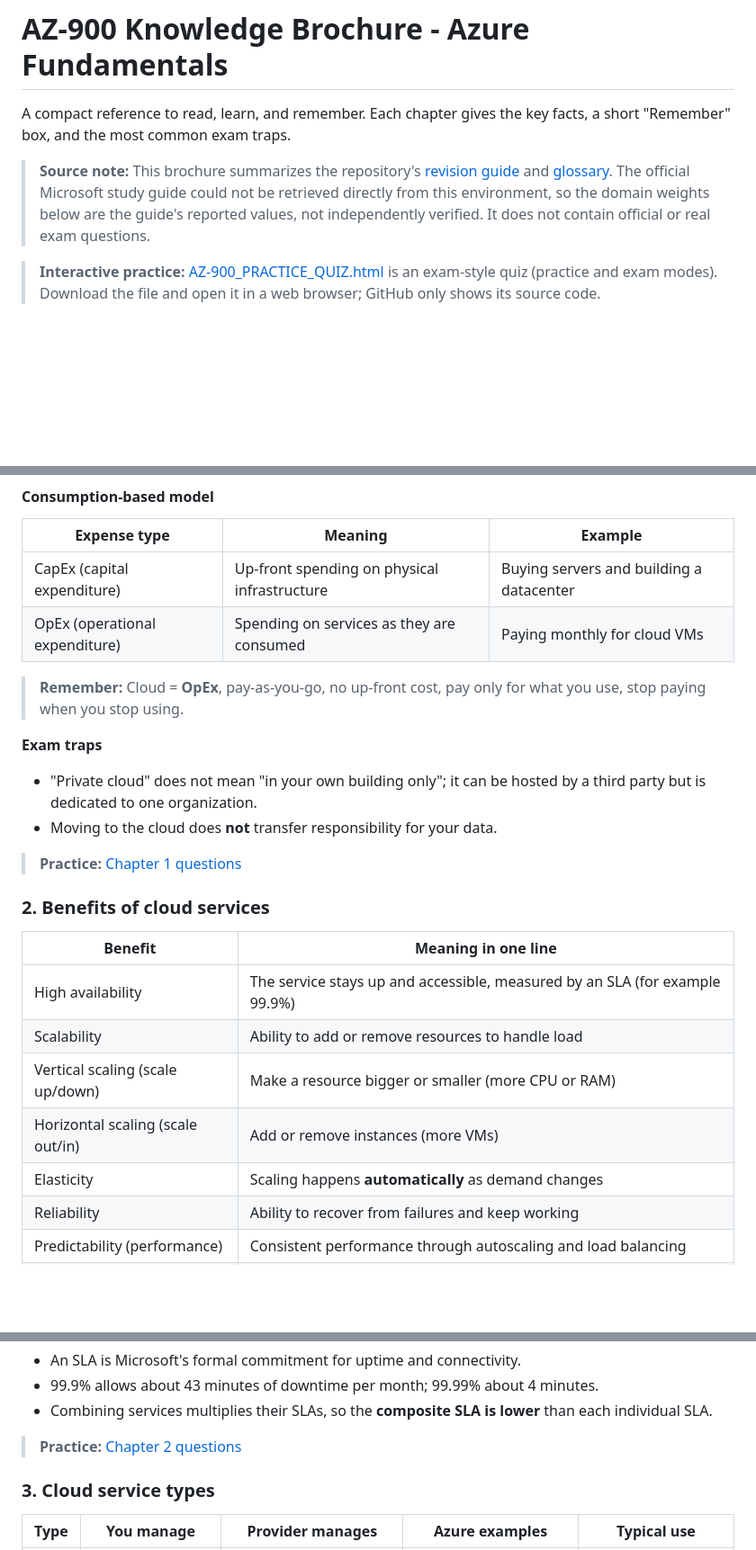
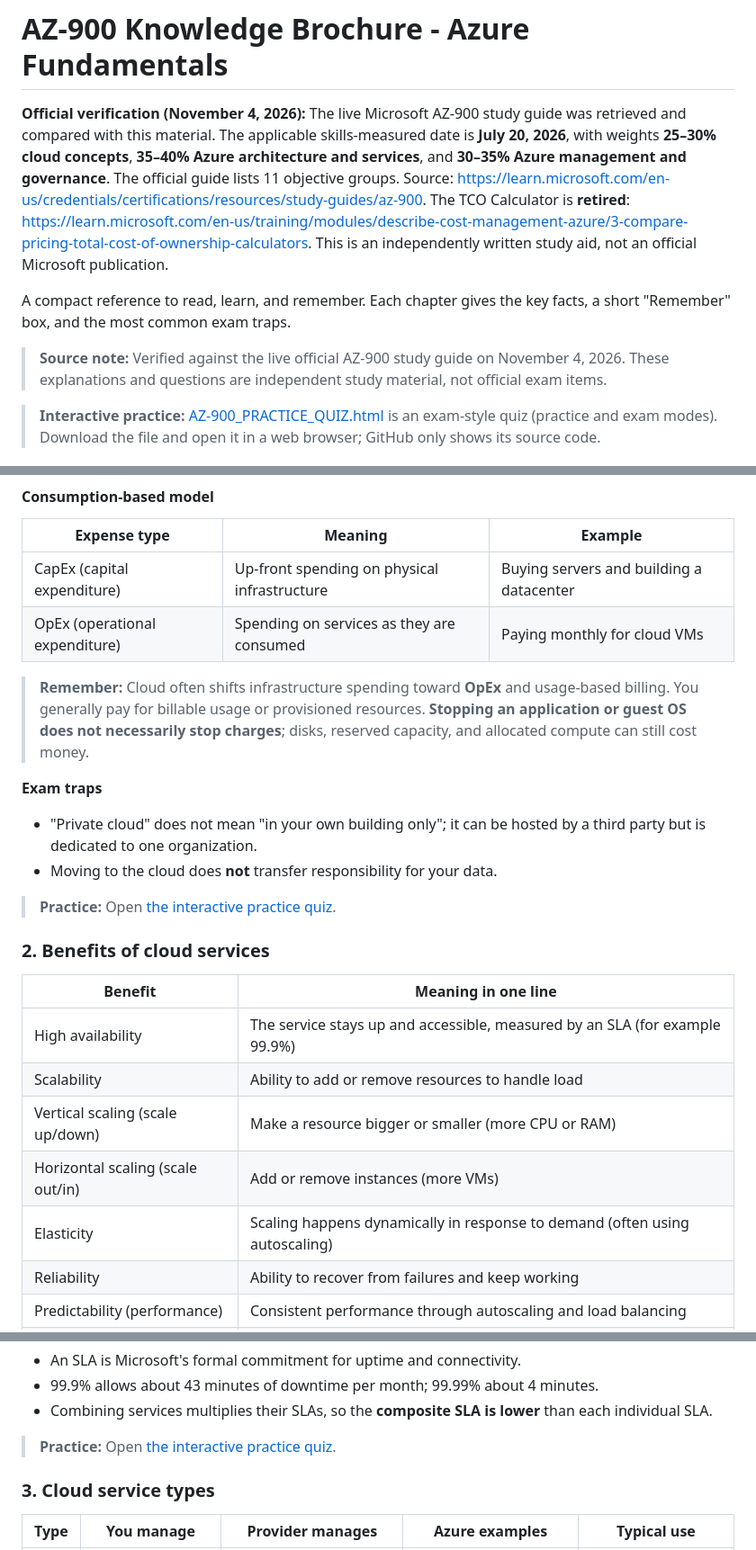
Before and after one commit to Bruno-Pinto12/testTest, a Markdown page: AZ-900/BROCHURE_AZ-900.md, 3 parts joined by grey strips. Shown at 90% size. Drawn GitHub-style; blank space fills up the shorter version.

Commit message:
Revise AZ-900 brochure with official study guide details
Updated the AZ-900 brochure with verified information and improved clarity on cloud concepts and practices.

```diff
--- a/AZ-900/BROCHURE_AZ-900.md
+++ b/AZ-900/BROCHURE_AZ-900.md
@@ -1,13 +1,12 @@
 # AZ-900 Knowledge Brochure - Azure Fundamentals
+
+**Official verification (November 4, 2026):** The live Microsoft AZ-900 study guide was retrieved and compared with this material. The applicable skills-measured date is **July 20, 2026**, with weights **25–30% cloud concepts**, **35–40% Azure architecture and services**, and **30–35% Azure management and governance**. The official guide lists 11 objective groups. Source: https://learn.microsoft.com/en-us/credentials/certifications/resources/study-guides/az-900. The TCO Calculator is **retired**: https://learn.microsoft.com/en-us/training/modules/describe-cost-management-azure/3-compare-pricing-total-cost-of-ownership-calculators. This is an independently written study aid, not an official Microsoft publication.
+
 
 A compact reference to read, learn, and remember. Each chapter gives the key
 facts, a short "Remember" box, and the most common exam traps.
 
-> **Source note:** This brochure summarizes the repository's
-> [revision guide](Guide_revision_AZ-900.md) and [glossary](GLOSSARY_AZ-900.md).
-> The official Microsoft study guide could not be retrieved directly from this
-> environment, so the domain weights below are the guide's reported values, not
-> independently verified. It does not contain official or real exam questions.
+> **Source note:** Verified against the live official AZ-900 study guide on November 4, 2026. These explanations and questions are independent study material, not official exam items.
 
 > **Interactive practice:** [AZ-900_PRACTICE_QUIZ.html](AZ-900_PRACTICE_QUIZ.html)
 > is an exam-style quiz (practice and exam modes). Download the file and open
@@ -90,8 +89,8 @@ customer. The split depends on the service type.
 | CapEx (capital expenditure) | Up-front spending on physical infrastructure | Buying servers and building a datacenter |
 | OpEx (operational expenditure) | Spending on services as they are consumed | Paying monthly for cloud VMs |
 
-> **Remember:** Cloud = **OpEx**, pay-as-you-go, no up-front cost, pay only
-> for what you use, stop paying when you stop using.
+> **Remember:** Cloud often shifts infrastructure spending toward **OpEx** and usage-based billing. You generally pay
+> for billable usage or provisioned resources. **Stopping an application or guest OS does not necessarily stop charges**; disks, reserved capacity, and allocated compute can still cost money.
 
 **Exam traps**
 
@@ -99,7 +98,7 @@ customer. The split depends on the service type.
   by a third party but is dedicated to one organization.
 - Moving to the cloud does **not** transfer responsibility for your data.
 
-> **Practice:** [Chapter 1 questions](QUESTIONS_AZ-900.md#1-cloud-computing)
+> **Practice:** Open [the interactive practice quiz](AZ-900_PRACTICE_QUIZ.html).
 
 ### 2. Benefits of cloud services
 
@@ -109,7 +108,7 @@ customer. The split depends on the service type.
 | Scalability | Ability to add or remove resources to handle load |
 | Vertical scaling (scale up/down) | Make a resource bigger or smaller (more CPU or RAM) |
 | Horizontal scaling (scale out/in) | Add or remove instances (more VMs) |
-| Elasticity | Scaling happens **automatically** as demand changes |
+| Elasticity | Scaling happens dynamically in response to demand (often using autoscaling) |
 | Reliability | Ability to recover from failures and keep working |
 | Predictability (performance) | Consistent performance through autoscaling and load balancing |
 | Predictability (cost) | Forecast spending with tools such as the Pricing calculator and Cost Management |
@@ -129,7 +128,7 @@ customer. The split depends on the service type.
 - Combining services multiplies their SLAs, so the **composite SLA is lower**
   than each individual SLA.
 
-> **Practice:** [Chapter 2 questions](QUESTIONS_AZ-900.md#2-benefits-of-cloud-services)
+> **Practice:** Open [the interactive practice quiz](AZ-900_PRACTICE_QUIZ.html).
 
 ### 3. Cloud service types
 
```
Also changed, not shown: other parts of AZ-900/BROCHURE_AZ-900.md (+15 -16 lines).
